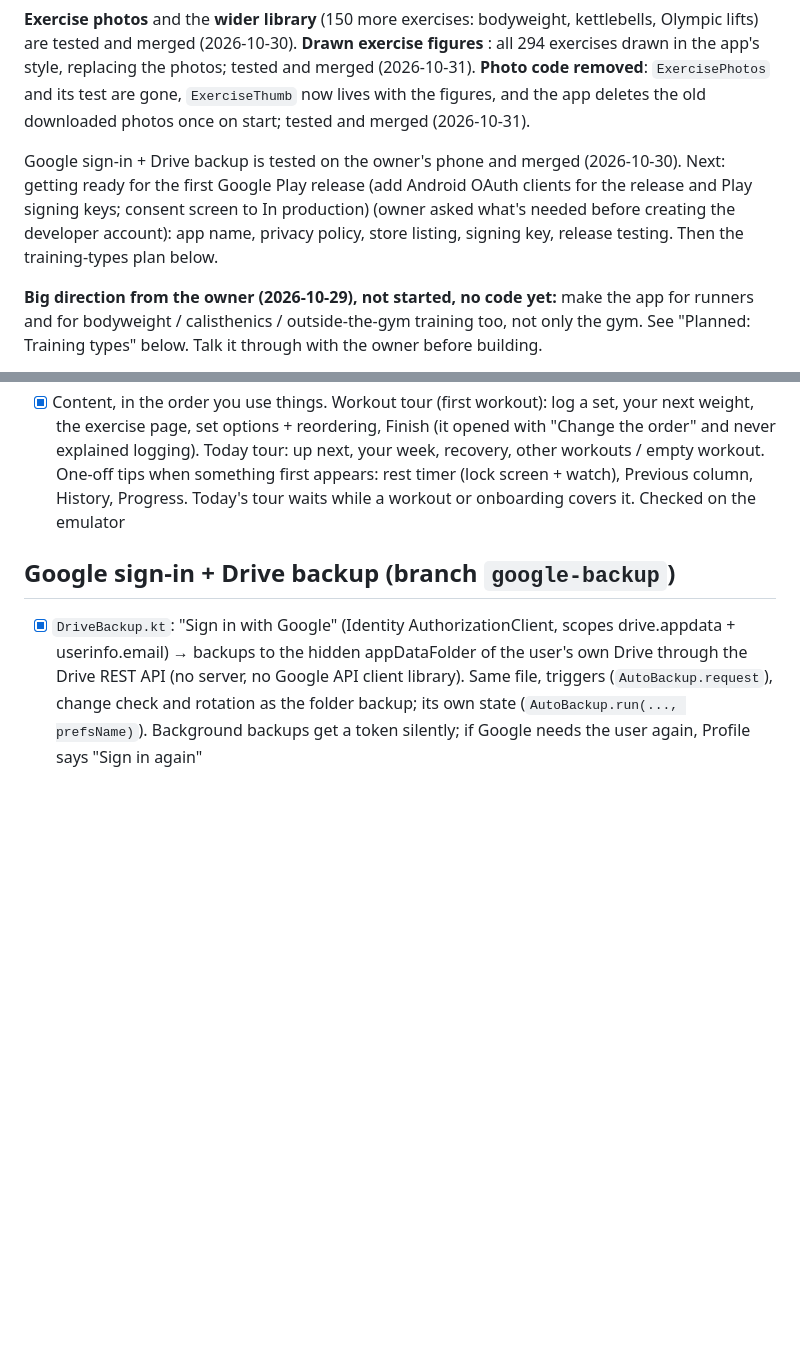
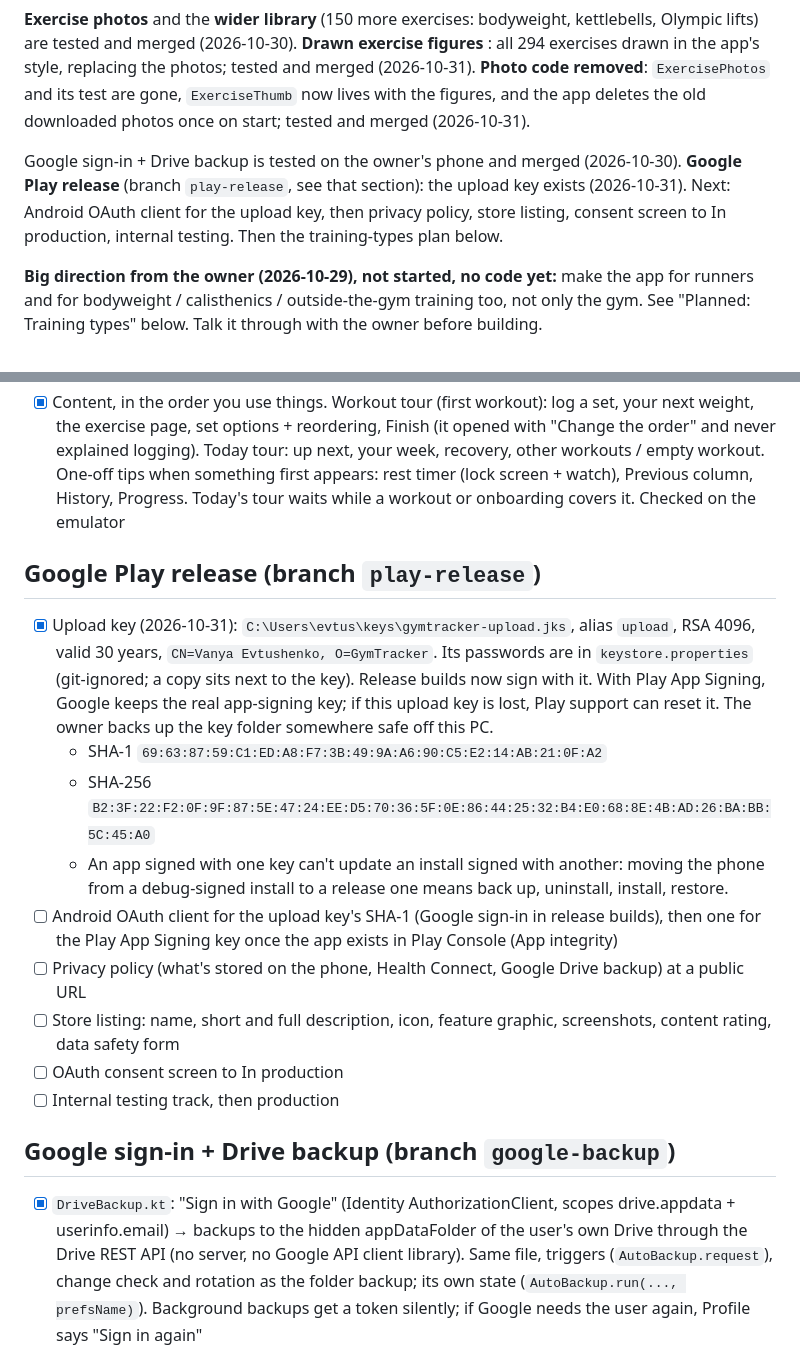
Before and after one commit to Vanya3105/GymTrackerApp, a Markdown page: ROADMAP.md, 2 parts joined by grey strips. Drawn GitHub-style; blank space fills up the shorter version.

Commit message:
Release upload key: where it lives and its fingerprints
Co-Authored-By: Claude Opus 5.5 <noreply@anthropic.com>

```diff
--- a/ROADMAP.md
+++ b/ROADMAP.md
@@ -13,7 +13,7 @@ Everything through **tab-transitions** is merged into `master` (2026-10-30, at t
 
 **Exercise photos** and the **wider library** (150 more exercises: bodyweight, kettlebells, Olympic lifts) are tested and merged (2026-10-30). **Drawn exercise figures** : all 294 exercises drawn in the app's style, replacing the photos; tested and merged (2026-10-31). **Photo code removed**: `ExercisePhotos` and its test are gone, `ExerciseThumb` now lives with the figures, and the app deletes the old downloaded photos once on start; tested and merged (2026-10-31).
 
-Google sign-in + Drive backup is tested on the owner's phone and merged (2026-10-30). Next: getting ready for the first Google Play release (add Android OAuth clients for the release and Play signing keys; consent screen to In production) (owner asked what's needed before creating the developer account): app name, privacy policy, store listing, signing key, release testing. Then the training-types plan below.
+Google sign-in + Drive backup is tested on the owner's phone and merged (2026-10-30). **Google Play release** (branch `play-release`, see that section): the upload key exists (2026-10-31). Next: Android OAuth client for the upload key, then privacy policy, store listing, consent screen to In production, internal testing. Then the training-types plan below.
 
 **Big direction from the owner (2026-10-29), not started, no code yet:** make the app for runners and for bodyweight / calisthenics / outside-the-gym training too, not only the gym. See "Planned: Training types" below. Talk it through with the owner before building.
 
@@ -188,6 +188,17 @@ The app should also serve runners and people who train with bodyweight (calisthe
 - [x] Animation: scrim and card fade/slide in and out; the hole snaps onto its first target (it used to fly in from the corner) then springs between targets; an accent outline with a breathing ring; the card glides between top and bottom; text slides the way you're going; progress dots; tap anywhere for next
 - [x] Content, in the order you use things. Workout tour (first workout): log a set, your next weight, the exercise page, set options + reordering, Finish (it opened with "Change the order" and never explained logging). Today tour: up next, your week, recovery, other workouts / empty workout. One-off tips when something first appears: rest timer (lock screen + watch), Previous column, History, Progress. Today's tour waits while a workout or onboarding covers it. Checked on the emulator
 
+## Google Play release (branch `play-release`)
+- [x] Upload key (2026-10-31): `C:\Users\evtus\keys\gymtracker-upload.jks`, alias `upload`, RSA 4096, valid 30 years, `CN=Vanya Evtushenko, O=GymTracker`. Its passwords are in `keystore.properties` (git-ignored; a copy sits next to the key). Release builds now sign with it. With Play App Signing, Google keeps the real app-signing key; if this upload key is lost, Play support can reset it. The owner backs up the key folder somewhere safe off this PC.
+  - SHA-1 `69:63:87:59:C1:ED:A8:F7:3B:49:9A:A6:90:C5:E2:14:AB:21:0F:A2`
+  - SHA-256 `B2:3F:22:F2:0F:9F:87:5E:47:24:EE:D5:70:36:5F:0E:86:44:25:32:B4:E0:68:8E:4B:AD:26:BA:BB:5C:45:A0`
+  - An app signed with one key can't update an install signed with another: moving the phone from a debug-signed install to a release one means back up, uninstall, install, restore.
+- [ ] Android OAuth client for the upload key's SHA-1 (Google sign-in in release builds), then one for the Play App Signing key once the app exists in Play Console (App integrity)
+- [ ] Privacy policy (what's stored on the phone, Health Connect, Google Drive backup) at a public URL
+- [ ] Store listing: name, short and full description, icon, feature graphic, screenshots, content rating, data safety form
+- [ ] OAuth consent screen to In production
+- [ ] Internal testing track, then production
+
 ## Google sign-in + Drive backup (branch `google-backup`)
 - [x] `DriveBackup.kt`: "Sign in with Google" (Identity AuthorizationClient, scopes drive.appdata + userinfo.email) → backups to the hidden appDataFolder of the user's own Drive through the Drive REST API (no server, no Google API client library). Same file, triggers (`AutoBackup.request`), change check and rotation as the folder backup; its own state (`AutoBackup.run(..., prefsName)`). Background backups get a token silently; if Google needs the user again, Profile says "Sign in again"
 - [x] Profile → Your data: sign in, account and last backup, Back up now, Restore (Drive backups, newest first → the existing Add / Replace choice), Sign out (asks; Drive copies stay). Signing in on a phone with nothing logged offers the restore straight away. A phone with nothing logged never uploads (it could rotate away that day's real backup). Cancelled sign-in is quiet
```
Also changed, not shown: CLAUDE.md (+1 -0 lines).
